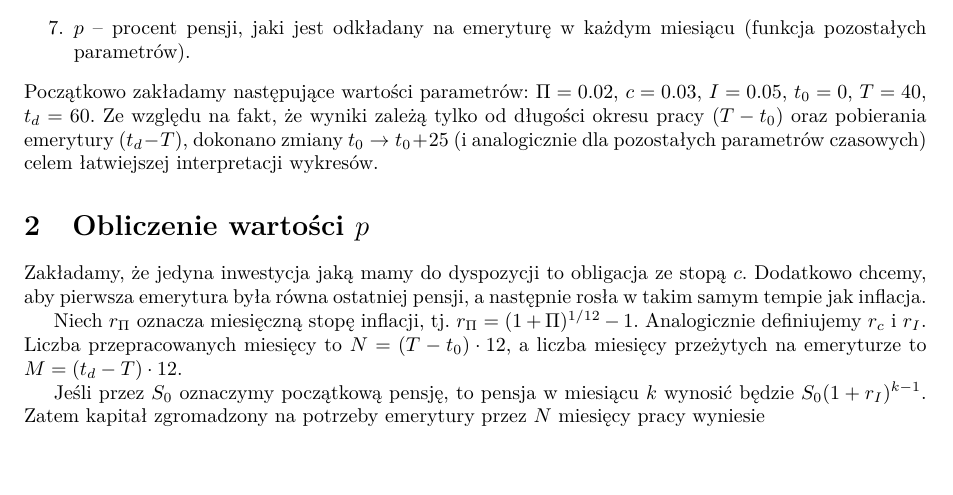
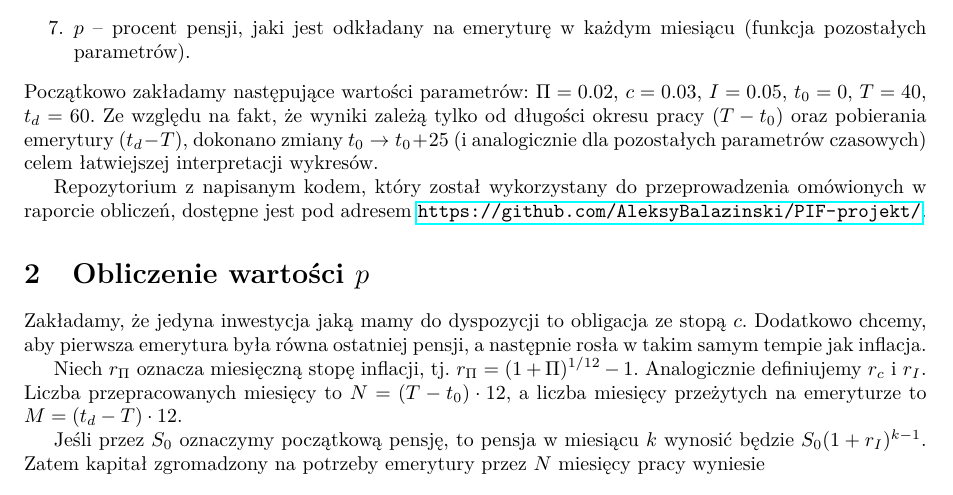
Before and after one commit to AleksyBalazinski/PIF-projekt, a LaTeX document (PIF-raport/main.tex): part of page 1 of 11, cut so that both start at the same text. Compiled offline with pdfLaTeX.

Commit message:
add repo url

```diff
--- a/PIF-raport/main.tex
+++ b/PIF-raport/main.tex
@@ -36,6 +36,8 @@ W projekcie przyjmujemy następujące oznaczenia:
 \end{enumerate}
 Początkowo zakładamy następujące wartości parametrów: $\Pi = 0.02$, $c = 0.03$, $I=0.05$, $t_0 = 0$, $T=40$, $t_d = 60$.
 Ze względu na fakt, że wyniki zależą tylko od długości okresu pracy ($T - t_0$) oraz pobierania emerytury ($t_d - T$), dokonano zmiany $t_0 \to t_0 + 25$ (i analogicznie dla pozostałych parametrów czasowych) celem łatwiejszej interpretacji wykresów.
+
+Repozytorium z napisanym kodem, który został wykorzystany do przeprowadzenia omówionych w raporcie obliczeń, dostępne jest pod adresem \url{https://github.com/AleksyBalazinski/PIF-projekt/}.
 
 \section{Obliczenie wartości \texorpdfstring{$p$}{p}}
 Zakładamy, że jedyna inwestycja jaką mamy do dyspozycji to obligacja ze stopą $c$.
```
